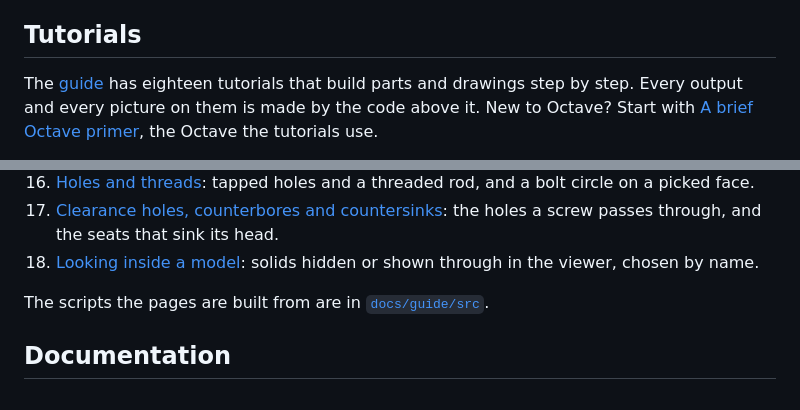
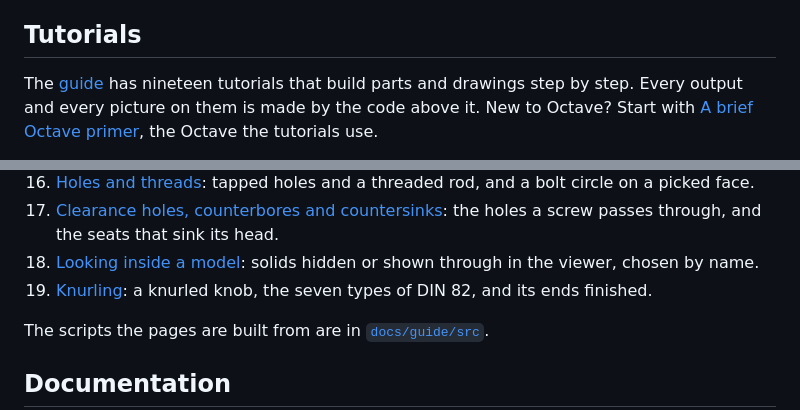
Before and after one commit to pr0m1th3as/drafting, a Markdown page: README.md, 2 parts joined by grey strips. GitHub-like rendering.

Commit message:
update number of tutorials

```diff
--- a/README.md
+++ b/README.md
@@ -70,7 +70,7 @@ Standard that anyone can download free.
 
 ## Tutorials
 
-The [guide](https://pr0m1th3as.github.io/drafting/guide/) has eighteen tutorials
+The [guide](https://pr0m1th3as.github.io/drafting/guide/) has nineteen tutorials
 that build parts and drawings step by step. Every output and every picture on
 them is made by the code above it. New to Octave? Start with
 [A brief Octave primer](https://pr0m1th3as.github.io/drafting/guide/primer.html),
@@ -112,6 +112,8 @@ the Octave the tutorials use.
     the holes a screw passes through, and the seats that sink its head.
 18. [Looking inside a model](https://pr0m1th3as.github.io/drafting/guide/18_looking_inside.html):
     solids hidden or shown through in the viewer, chosen by name.
+19. [Knurling](https://pr0m1th3as.github.io/drafting/guide/19_knurling.html):
+    a knurled knob, the seven types of DIN 82, and its ends finished.
 
 The scripts the pages are built from are in [`docs/guide/src`](docs/guide/src).
 
```
